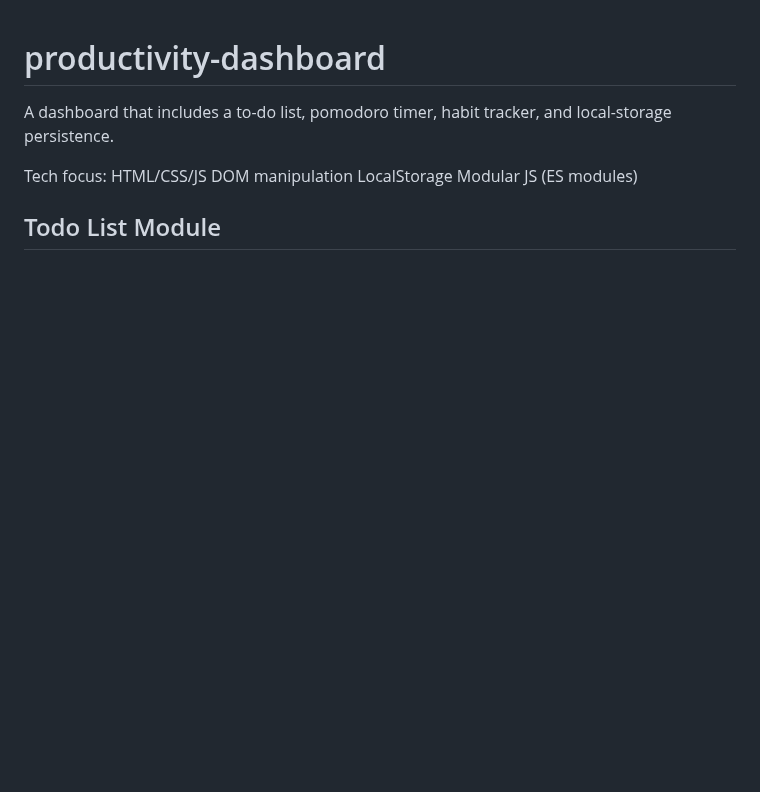
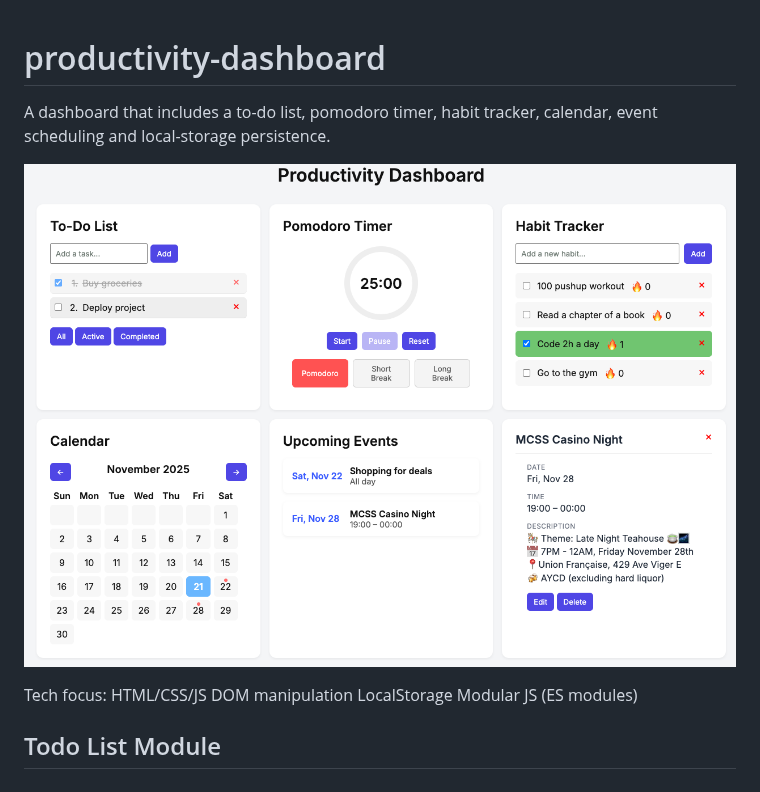
Before and after one commit to ShawnYS-codemtl/productivity-dashboard, a Markdown page: README.md, the part around the change. GitHub-like rendering; blank space fills up the shorter version.

```diff
--- a/README.md
+++ b/README.md
@@ -1,5 +1,8 @@
 # productivity-dashboard
-A dashboard that includes a to-do list, pomodoro timer, habit tracker, and local-storage persistence.
+A dashboard that includes a to-do list, pomodoro timer, habit tracker, calendar, event scheduling and local-storage persistence.
+
+![Dashboard](./assets/productivity-dashboard.png)
+
 
 Tech focus: HTML/CSS/JS DOM manipulation LocalStorage Modular JS (ES modules)
 
```
